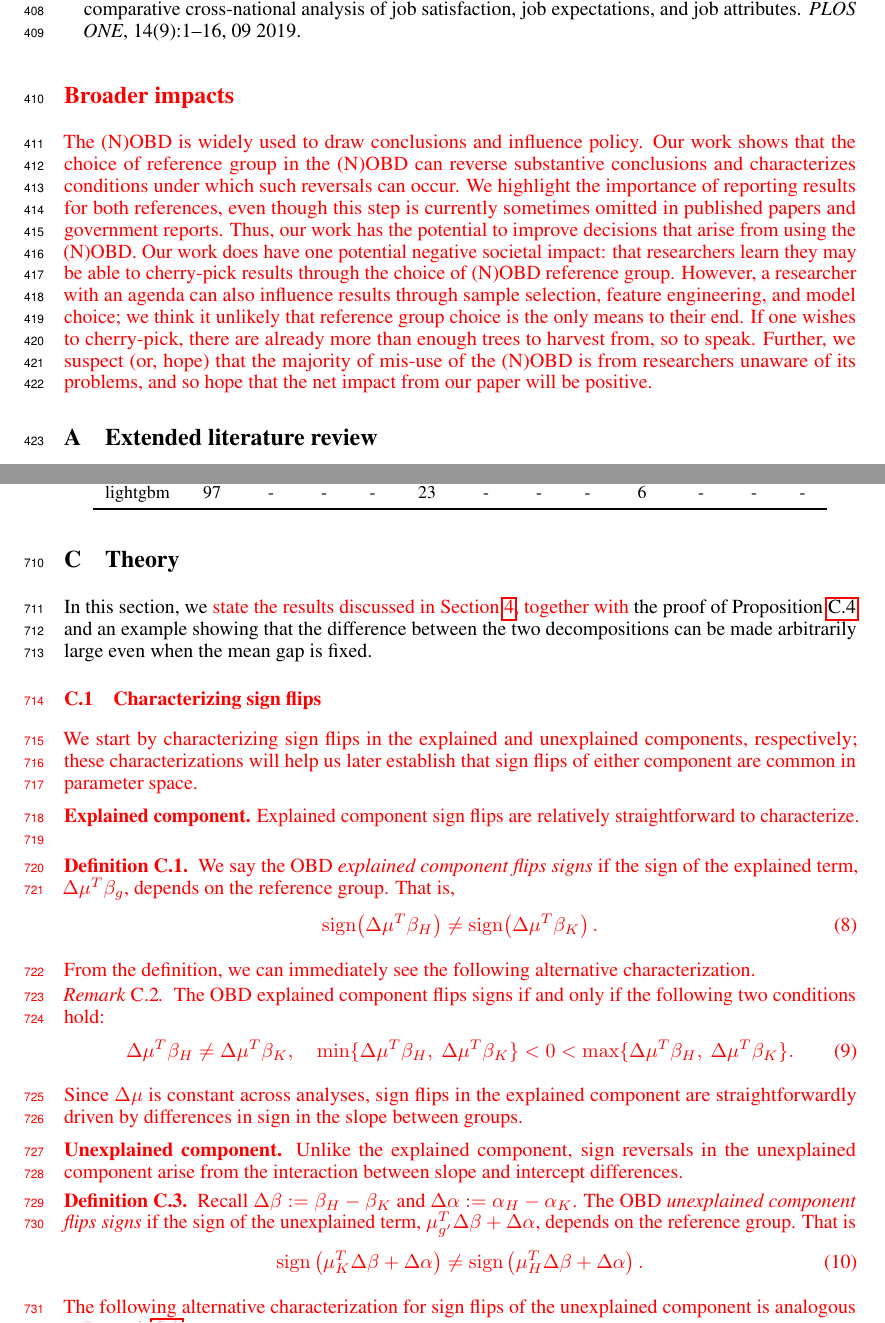
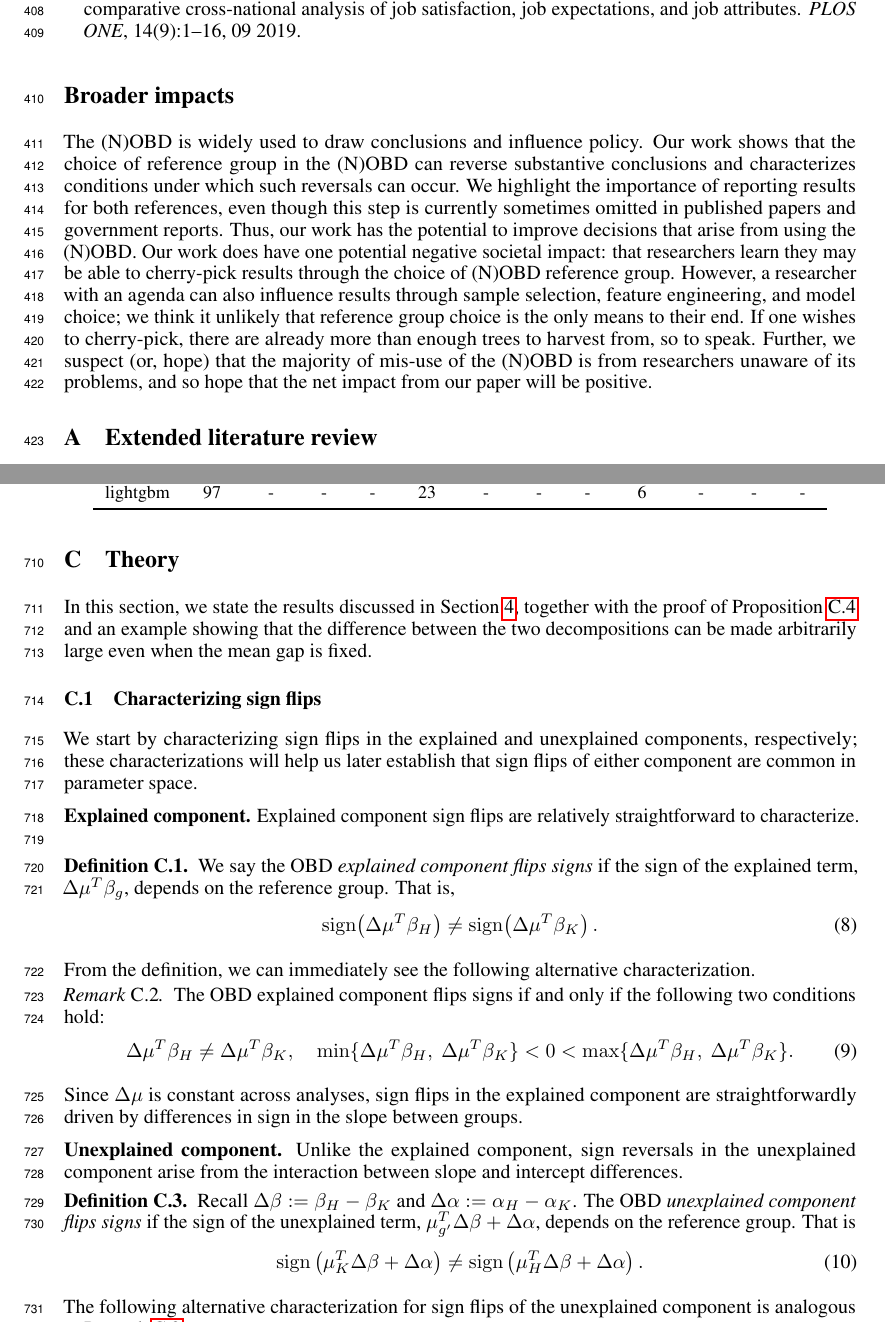
Before and after one commit to manuelquinteroc/OBD_AISTATS27, a LaTeX paper (neurips2026/workshop submission/submission_tae.tex, which reads neurips2026/workshop submission/Sections/07_Appendix_theory.tex, neurips2026/workshop submission/body.tex): two parts of pages 10 and 18 of 28, joined at a grey line, cut so that both start at the same text. Compiled offline with pdfLaTeX.

Commit message:
removed red color

```diff
--- a/neurips2026/workshop submission/Sections/07_Appendix_theory.tex
+++ b/neurips2026/workshop submission/Sections/07_Appendix_theory.tex
@@ -1,10 +1,10 @@
 \section{Theory}
 \label{app:theory}
 
-In this section, we \textcolor{red}{state the results discussed in \cref{sec:signflips}, together with} the proof of \cref{thm:unexplained_ordering_sensitivity} and an example showing that the difference between the two decompositions can be made arbitrarily large even when the mean gap is fixed.
+In this section, we state the results discussed in \cref{sec:signflips}, together with the proof of \cref{thm:unexplained_ordering_sensitivity} and an example showing that the difference between the two decompositions can be made arbitrarily large even when the mean gap is fixed.
 
 %%% MOVED here from \cref{sec:signflips} (main text).
-{\color{red}
+
 \subsection{Characterizing sign flips}
 \label{sec:sign_flip_characterizations}
 
--- a/neurips2026/workshop submission/body.tex
+++ b/neurips2026/workshop submission/body.tex
@@ -30,9 +30,8 @@ Scientists often want to explain why an outcome is different in two groups. For
 \bibliography{OBD_signflip}
 
 %%% MOVED OUT OF THE MAIN TEXT (was the last paragraph of the Conclusion).
-%%% Red marks relocated/edited material while we trim to the 6-page limit.
-\section*{\textcolor{red}{Broader impacts}}
-\textcolor{red}{The (N)OBD is widely used to draw conclusions and influence policy.
+\section*{Broader impacts}
+The (N)OBD is widely used to draw conclusions and influence policy.
 Our work shows that the choice of reference group in the (N)OBD can reverse substantive conclusions and characterizes conditions under which such reversals can occur.
 We highlight the importance of reporting results for both references, even though this step is currently sometimes omitted in published papers
 and government reports.
@@ -40,7 +39,7 @@ Thus, our work has the potential to improve decisions that arise from using the
 Our work does have one potential negative societal impact: that researchers learn they may be able to cherry-pick results through the choice of (N)OBD reference group.
 However, a researcher with an agenda can also influence results through sample selection, feature engineering, and model choice; we think it unlikely that reference group choice is the only means to their end.
 If one wishes to cherry-pick, there are already more than enough trees to harvest from, so to speak.
-Further, we suspect (or, hope) that the majority of mis-use of the (N)OBD is from researchers unaware of its problems, and so hope that the net impact from our paper will be positive.}
+Further, we suspect (or, hope) that the majority of mis-use of the (N)OBD is from researchers unaware of its problems, and so hope that the net impact from our paper will be positive.
 
 %%%%%%%%%%%%%%%%%%%%%%%%%%%%%%%%%%%%%%%%%%%%%%%%%%%%%%%%%%%%
 % Appendices: unlimited length at both workshops. Material trimmed from the
```
Also changed, not shown: neurips2026/workshop submission/Sections/09_icu_details.tex (+2 -4 lines), neurips2026/workshop submission/Sections/11_Appendix_lit_review_index_number_problem.tex (+1 -2 lines), neurips2026/workshop submission/Sections/07_Appendix_theory.tex (9 more changed lines).
